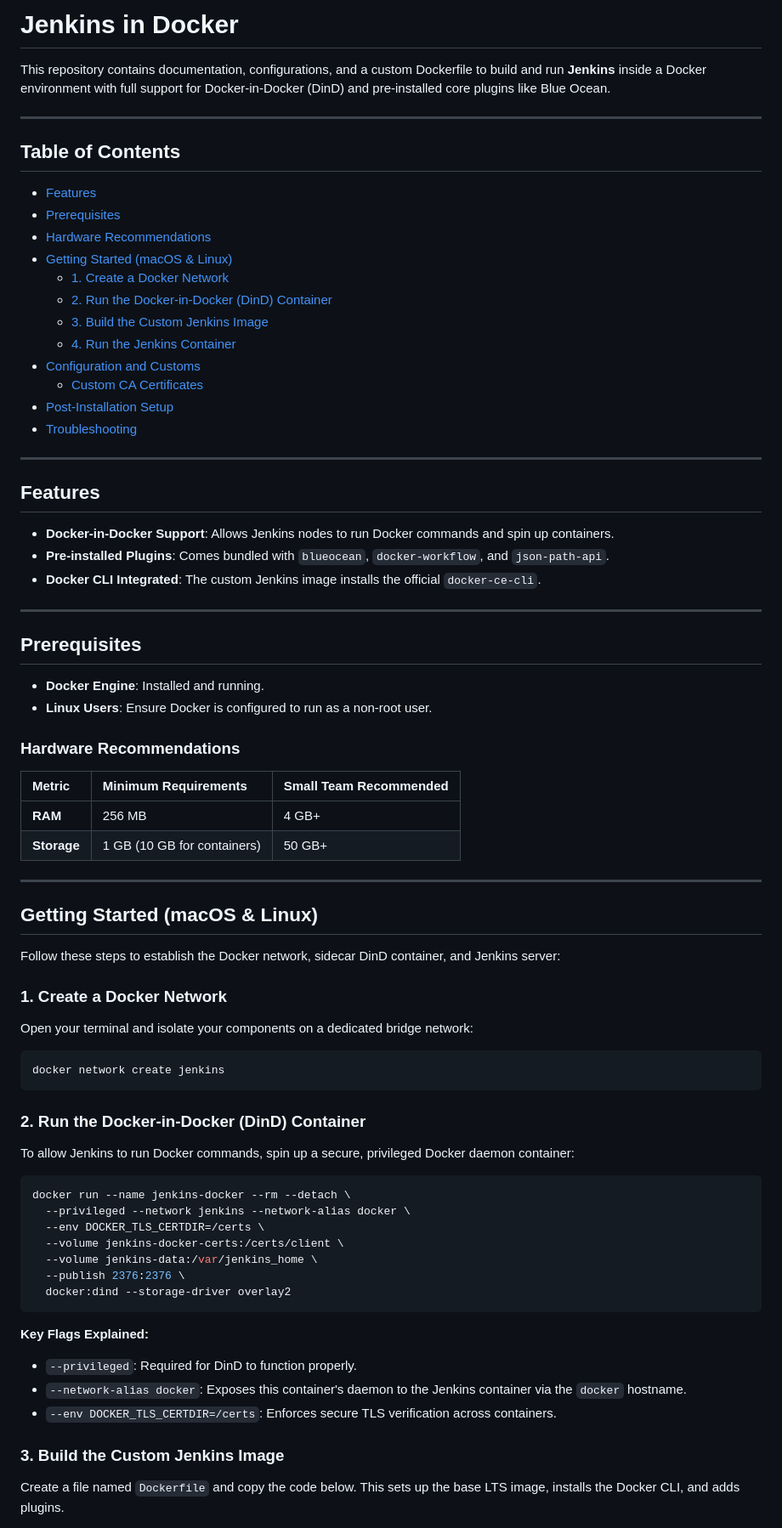
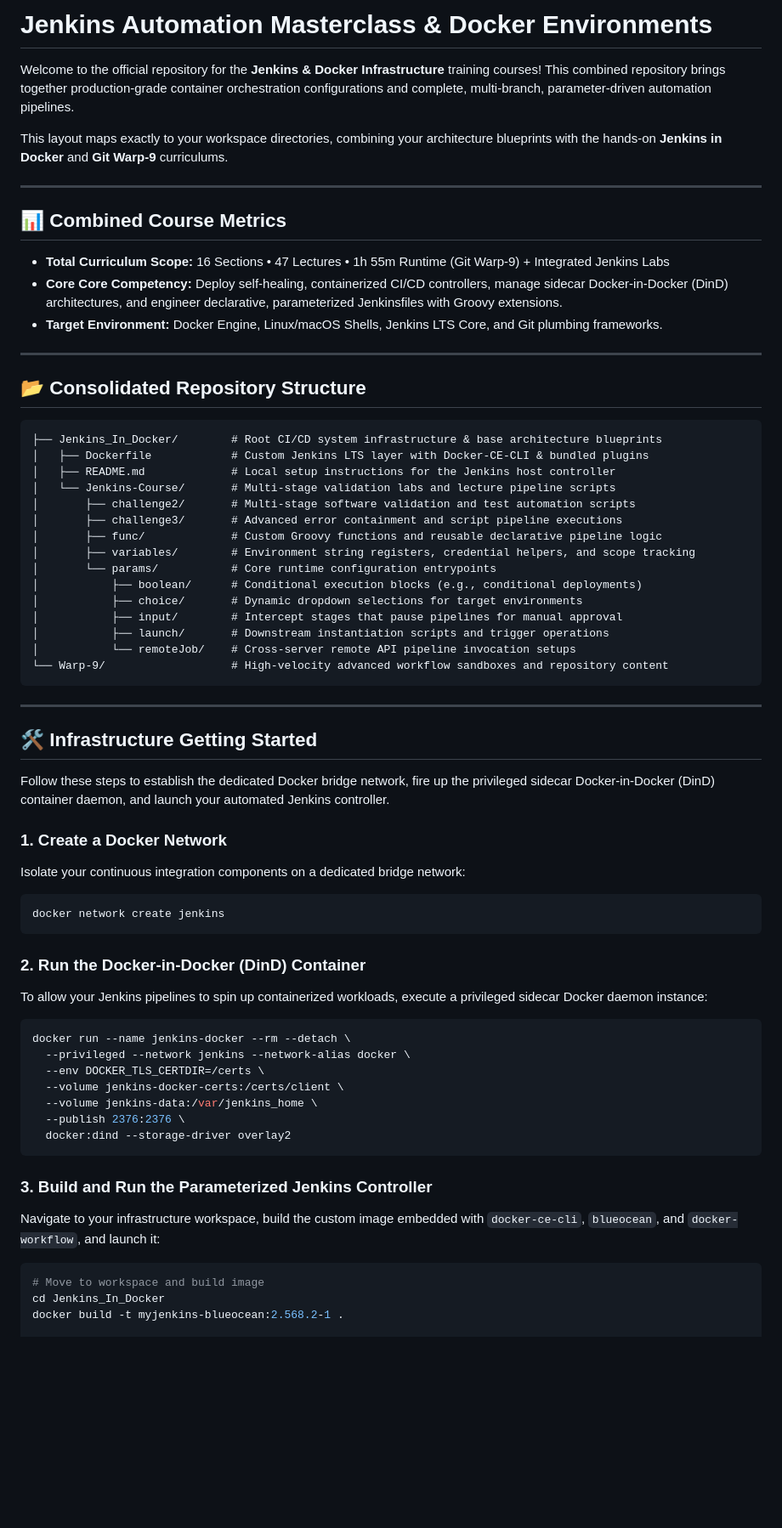
Before and after one commit to sergio-a-juarez-1/Docker, a Markdown page: Jenkins_In_Docker/README.md, the part around one of its changes. Shown at 85% size. Drawn GitHub-style; blank space fills up the shorter version.

````diff
--- a/Jenkins_In_Docker/README.md
+++ b/Jenkins_In_Docker/README.md
@@ -1,60 +1,52 @@
-# Jenkins in Docker
+# Jenkins Automation Masterclass & Docker Environments
 
-This repository contains documentation, configurations, and a custom Dockerfile to build and run **Jenkins** inside a Docker environment with full support for Docker-in-Docker (DinD) and pre-installed core plugins like Blue Ocean.
+Welcome to the official repository for the **Jenkins & Docker Infrastructure** training courses! This combined repository brings together production-grade container orchestration configurations and complete, multi-branch, parameter-driven automation pipelines.
+
+This layout maps exactly to your workspace directories, combining your architecture blueprints with the hands-on **Jenkins in Docker** and **Git Warp-9** curriculums.
 
 ---
 
-## Table of Contents
-
-- [Features](#features)
-- [Prerequisites](#prerequisites)
-- [Hardware Recommendations](#hardware-recommendations)
-- [Getting Started (macOS \& Linux)](#getting-started-macos--linux)
-  - [1. Create a Docker Network](#1-create-a-docker-network)
-  - [2. Run the Docker-in-Docker (DinD) Container](#2-run-the-docker-in-docker-dind-container)
-  - [3. Build the Custom Jenkins Image](#3-build-the-custom-jenkins-image)
-  - [4. Run the Jenkins Container](#4-run-the-jenkins-container)
-- [Configuration and Customs](#configuration-and-customs)
-  - [Custom CA Certificates](#custom-ca-certificates)
-- [Post-Installation Setup](#post-installation-setup)
-- [Troubleshooting](#troubleshooting)
+## 📊 Combined Course Metrics
+* **Total Curriculum Scope:** 16 Sections • 47 Lectures • 1h 55m Runtime (Git Warp-9) + Integrated Jenkins Labs
+* **Core Core Competency:** Deploy self-healing, containerized CI/CD controllers, manage sidecar Docker-in-Docker (DinD) architectures, and engineer declarative, parameterized Jenkinsfiles with Groovy extensions.
+* **Target Environment:** Docker Engine, Linux/macOS Shells, Jenkins LTS Core, and Git plumbing frameworks.
 
 ---
 
-## Features
+## 📂 Consolidated Repository Structure
 
-- **Docker-in-Docker Support**: Allows Jenkins nodes to run Docker commands and spin up containers.
-- **Pre-installed Plugins**: Comes bundled with `blueocean`, `docker-workflow`, and `json-path-api`.
-- **Docker CLI Integrated**: The custom Jenkins image installs the official `docker-ce-cli`.
+```text
+├── Jenkins_In_Docker/        # Root CI/CD system infrastructure & base architecture blueprints
+│   ├── Dockerfile            # Custom Jenkins LTS layer with Docker-CE-CLI & bundled plugins
+│   ├── README.md             # Local setup instructions for the Jenkins host controller
+│   └── Jenkins-Course/       # Multi-stage validation labs and lecture pipeline scripts
+│       ├── challenge2/       # Multi-stage software validation and test automation scripts
+│       ├── challenge3/       # Advanced error containment and script pipeline executions
+│       ├── func/             # Custom Groovy functions and reusable declarative pipeline logic
+│       ├── variables/        # Environment string registers, credential helpers, and scope tracking
+│       └── params/           # Core runtime configuration entrypoints
+│           ├── boolean/      # Conditional execution blocks (e.g., conditional deployments)
+│           ├── choice/       # Dynamic dropdown selections for target environments
+│           ├── input/        # Intercept stages that pause pipelines for manual approval
+│           ├── launch/       # Downstream instantiation scripts and trigger operations
+│           └── remoteJob/    # Cross-server remote API pipeline invocation setups
+└── Warp-9/                   # High-velocity advanced workflow sandboxes and repository content
+```
 
 ---
 
-## Prerequisites
+## 🛠️ Infrastructure Getting Started
 
-- **Docker Engine**: Installed and running.
-- **Linux Users**: Ensure Docker is configured to run as a non-root user.
-
-### Hardware Recommendations
-
-| Metric | Minimum Requirements | Small Team Recommended |
-| :--- | :--- | :--- |
-| **RAM** | 256 MB | 4 GB+ |
-| **Storage** | 1 GB (10 GB for containers) | 50 GB+ |
-
----
-
-## Getting Started (macOS & Linux)
-
-Follow these steps to establish the Docker network, sidecar DinD container, and Jenkins server:
+Follow these steps to establish the dedicated Docker bridge network, fire up the privileged sidecar Docker-in-Docker (DinD) container daemon, and launch your automated Jenkins controller.
 
 ### 1. Create a Docker Network
-Open your terminal and isolate your components on a dedicated bridge network:
+Isolate your continuous integration components on a dedicated bridge network:
 ```bash
 docker network create jenkins
 ```
 
 ### 2. Run the Docker-in-Docker (DinD) Container
-To allow Jenkins to run Docker commands, spin up a secure, privileged Docker daemon container:
+To allow your Jenkins pipelines to spin up containerized workloads, execute a privileged sidecar Docker daemon instance:
 ```bash
 docker run --name jenkins-docker --rm --detach \
   --privileged --network jenkins --network-alias docker \
@@ -64,11 +56,11 @@ docker run --name jenkins-docker --rm --detach \
   --publish 2376:2376 \
   docker:dind --storage-driver overlay2
 ```
-**Key Flags Explained:**
-- `--privileged`: Required for DinD to function properly.
-- `--network-alias docker`: Exposes this container's daemon to the Jenkins container via the `docker` hostname.
-- `--env DOCKER_TLS_CERTDIR=/certs`: Enforces secure TLS verification across containers.
 
-### 3. Build the Custom Jenkins Image
-Create a file named `Dockerfile` and copy the code below. This sets up the base LTS image, installs the Docker CLI, and adds plugins.
+### 3. Build and Run the Parameterized Jenkins Controller
+Navigate to your infrastructure workspace, build the custom image embedded with `docker-ce-cli`, `blueocean`, and `docker-workflow`, and launch it:
+```bash
+# Move to workspace and build image
+cd Jenkins_In_Docker
+docker build -t myjenkins-blueocean:2.568.2-1 .
 
````
Also changed, not shown: other parts of Jenkins_In_Docker/README.md (+30 -48 lines).
